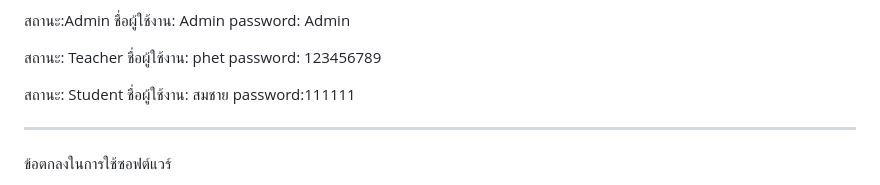
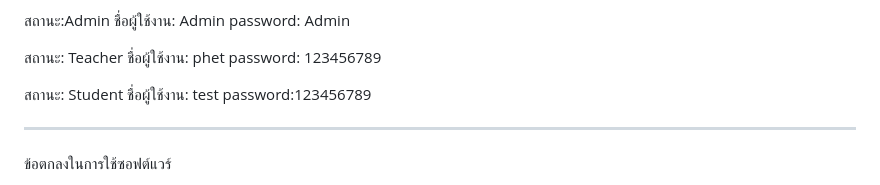
Before and after one commit to Kamonphet/ED-Oasis, a Markdown page: README.md, the part around the change. Rendered like a GitHub page.

```diff
--- a/README.md
+++ b/README.md
@@ -12,7 +12,7 @@
 
 
 สถานะ: Student
-ชื่อผู้ใช้งาน: สมชาย  password:111111
+ชื่อผู้ใช้งาน: test  password:123456789
 
 
 ----------------------------------------
```
